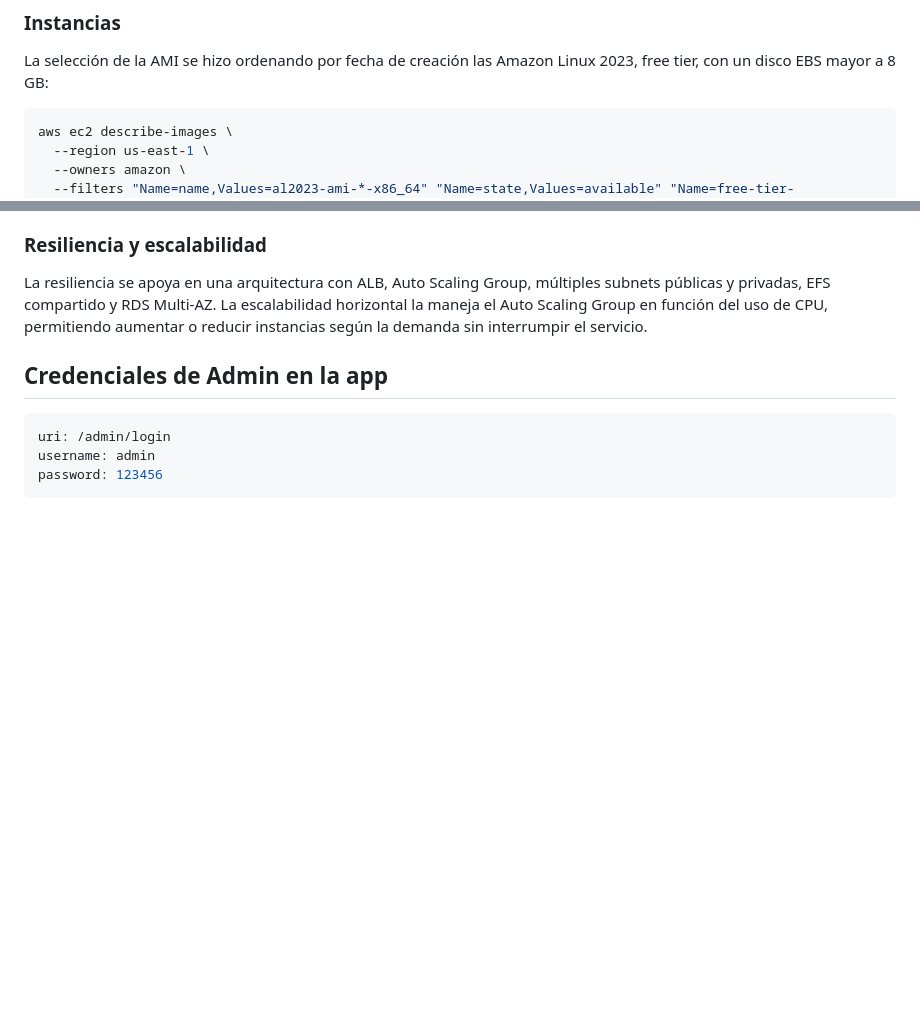
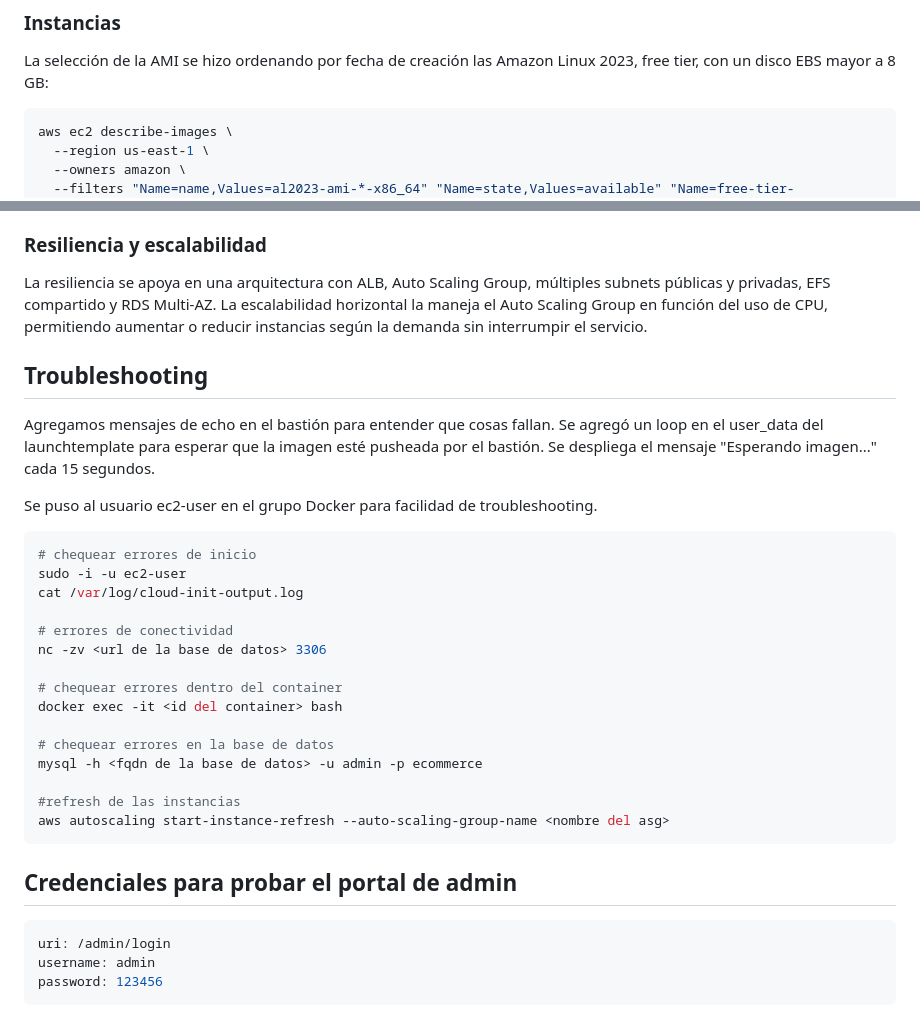
Before and after one commit to AA241131/ISC-Obligatorio, a Markdown page: README.md, 2 parts joined by grey strips. GitHub-like rendering; blank space fills up the shorter version.

Commit message:
agrego seccion TS en readme

````diff
--- a/README.md
+++ b/README.md
@@ -63,7 +63,7 @@ terraform apply -auto-approve
 ### Instancias
 
 La selección de la AMI se hizo ordenando por fecha de creación las Amazon Linux 2023, free tier, con un disco EBS mayor a 8 GB:
-``` shell
+``` sh
 aws ec2 describe-images \
   --region us-east-1 \
   --owners amazon \
@@ -115,7 +115,31 @@ Se implementa un módulo de CloudWatch con una SNS topic asociada a un correo de
 La resiliencia se apoya en una arquitectura con ALB, Auto Scaling Group, múltiples subnets públicas y privadas, EFS compartido y RDS Multi-AZ. La escalabilidad horizontal la maneja el Auto Scaling Group en función del uso de CPU, permitiendo aumentar o reducir instancias según la demanda sin interrumpir el servicio.
 
 
-## Credenciales de Admin en la app
+## Troubleshooting
+
+Agregamos mensajes de echo en el bastión para entender que cosas fallan. Se agregó un loop en el user_data del launchtemplate para esperar que la imagen esté pusheada por el bastión. Se despliega el mensaje "Esperando imagen..." cada 15 segundos.
+
+Se puso al usuario ec2-user en el grupo Docker para facilidad de troubleshooting.
+
+``` sh
+# chequear errores de inicio
+sudo -i -u ec2-user
+cat /var/log/cloud-init-output.log
+
+# errores de conectividad
+nc -zv <url de la base de datos> 3306
+
+# chequear errores dentro del container
+docker exec -it <id del container> bash
+
+# chequear errores en la base de datos
+mysql -h <fqdn de la base de datos> -u admin -p ecommerce
+
+#refresh de las instancias
+aws autoscaling start-instance-refresh --auto-scaling-group-name <nombre del asg>
+```
+
+## Credenciales para probar el portal de admin
 
 ```sh
 uri: /admin/login
````
